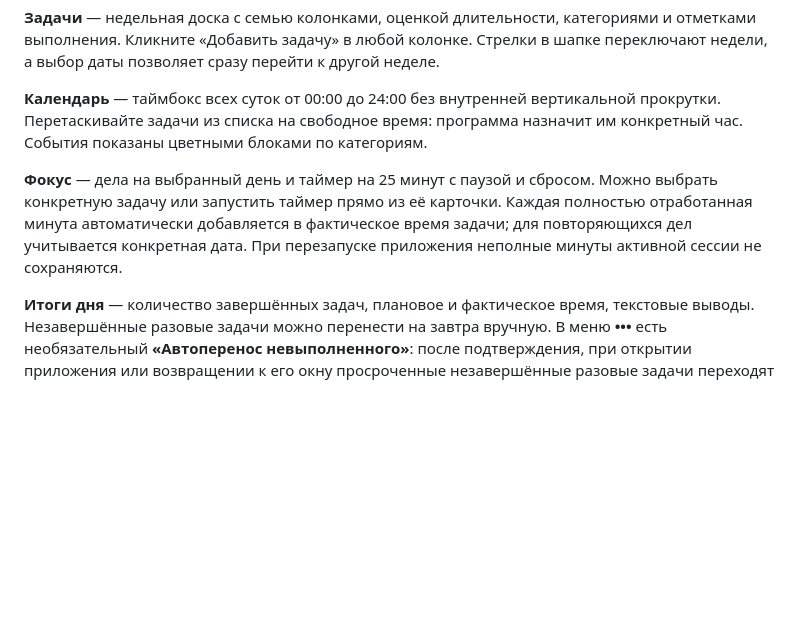
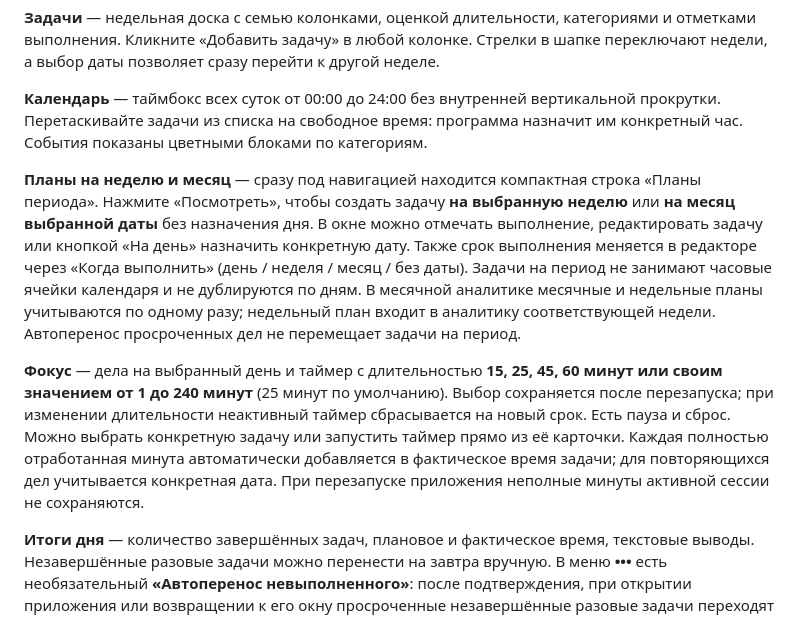
Before and after one commit to alialooon/nedelnik, a Markdown page: README.md, the part around the change. GitHub-like rendering; blank space fills up the shorter version.

Commit message:
Document custom Focus timer length and unscheduled week/month tasks with per-period analytics

```diff
--- a/README.md
+++ b/README.md
@@ -30,7 +30,9 @@
 
 **Календарь** — таймбокс всех суток от 00:00 до 24:00 без внутренней вертикальной прокрутки. Перетаскивайте задачи из списка на свободное время: программа назначит им конкретный час. События показаны цветными блоками по категориям.
 
-**Фокус** — дела на выбранный день и таймер на 25 минут с паузой и сбросом. Можно выбрать конкретную задачу или запустить таймер прямо из её карточки. Каждая полностью отработанная минута автоматически добавляется в фактическое время задачи; для повторяющихся дел учитывается конкретная дата. При перезапуске приложения неполные минуты активной сессии не сохраняются.
+**Планы на неделю и месяц** — сразу под навигацией находится компактная строка «Планы периода». Нажмите «Посмотреть», чтобы создать задачу **на выбранную неделю** или **на месяц выбранной даты** без назначения дня. В окне можно отмечать выполнение, редактировать задачу или кнопкой «На день» назначить конкретную дату. Также срок выполнения меняется в редакторе через «Когда выполнить» (день / неделя / месяц / без даты). Задачи на период не занимают часовые ячейки календаря и не дублируются по дням. В месячной аналитике месячные и недельные планы учитываются по одному разу; недельный план входит в аналитику соответствующей недели. Автоперенос просроченных дел не перемещает задачи на период.
+
+**Фокус** — дела на выбранный день и таймер с длительностью **15, 25, 45, 60 минут или своим значением от 1 до 240 минут** (25 минут по умолчанию). Выбор сохраняется после перезапуска; при изменении длительности неактивный таймер сбрасывается на новый срок. Есть пауза и сброс. Можно выбрать конкретную задачу или запустить таймер прямо из её карточки. Каждая полностью отработанная минута автоматически добавляется в фактическое время задачи; для повторяющихся дел учитывается конкретная дата. При перезапуске приложения неполные минуты активной сессии не сохраняются.
 
 **Итоги дня** — количество завершённых задач, плановое и фактическое время, текстовые выводы. Незавершённые разовые задачи можно перенести на завтра вручную. В меню **•••** есть необязательный **«Автоперенос невыполненного»**: после подтверждения, при открытии приложения или возвращении к его окну просроченные незавершённые разовые задачи переходят на сегодняшний день. Он **выключен по умолчанию** и сохраняет историю переносов; повторяющиеся и выполненные задачи не переносятся. **Аналитика** показывает неделю или месяц, прогресс каждого дня, план/факт и категории.
 
```
